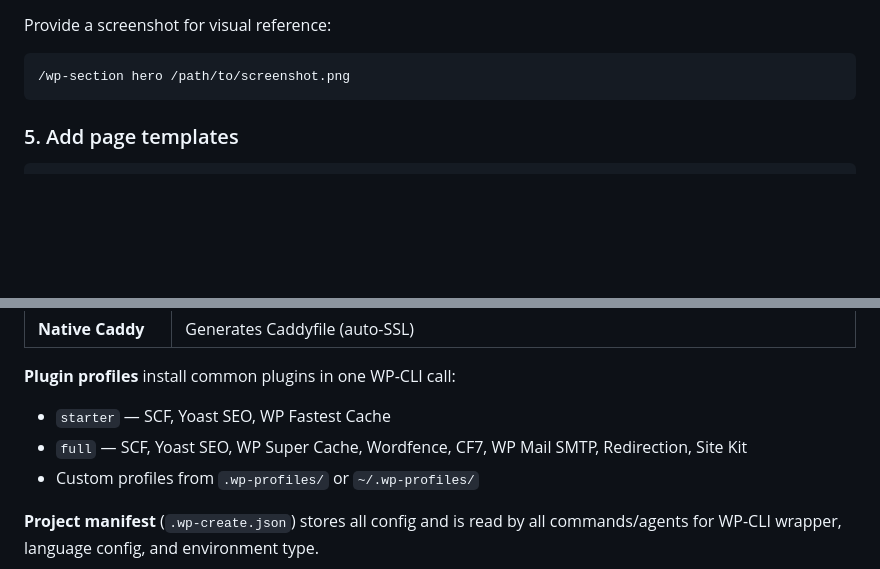
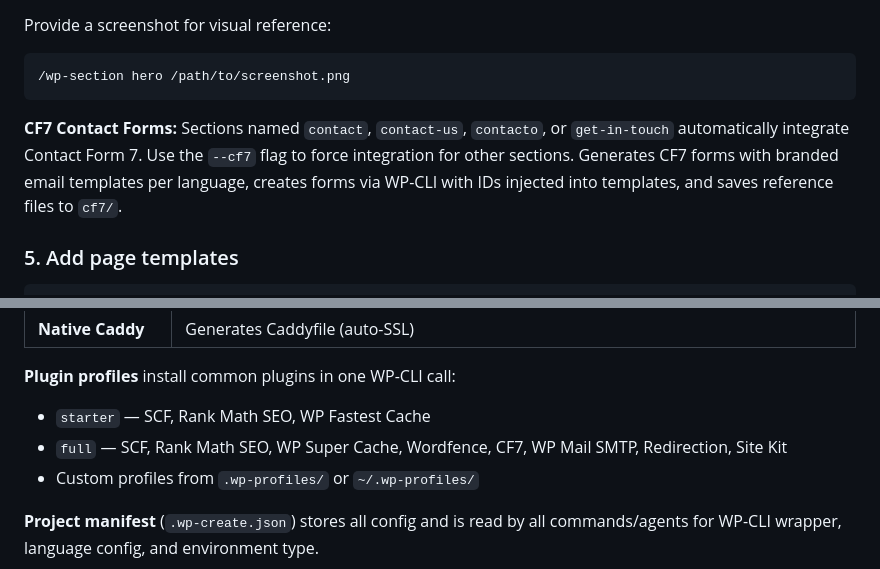
Before and after one commit to yojahny55/claude-wp-builder, a Markdown page: README.md, 2 parts joined by grey strips. Rendered like a GitHub page; blank space fills up the shorter version.

Commit message:
docs: add CF7 contact section integration to README

````diff
--- a/README.md
+++ b/README.md
@@ -126,6 +126,8 @@ Provide a screenshot for visual reference:
 ```
 /wp-section hero /path/to/screenshot.png
 ```
+
+**CF7 Contact Forms:** Sections named `contact`, `contact-us`, `contacto`, or `get-in-touch` automatically integrate Contact Form 7. Use the `--cf7` flag to force integration for other sections. Generates CF7 forms with branded email templates per language, creates forms via WP-CLI with IDs injected into templates, and saves reference files to `cf7/`.
 
 ### 5. Add page templates
 
@@ -277,8 +279,8 @@ The `/wp-create` command supports multiple environment types:
 | **Native Caddy** | Generates Caddyfile (auto-SSL) |
 
 **Plugin profiles** install common plugins in one WP-CLI call:
-- `starter` — SCF, Yoast SEO, WP Fastest Cache
-- `full` — SCF, Yoast SEO, WP Super Cache, Wordfence, CF7, WP Mail SMTP, Redirection, Site Kit
+- `starter` — SCF, Rank Math SEO, WP Fastest Cache
+- `full` — SCF, Rank Math SEO, WP Super Cache, Wordfence, CF7, WP Mail SMTP, Redirection, Site Kit
 - Custom profiles from `.wp-profiles/` or `~/.wp-profiles/`
 
 **Project manifest** (`.wp-create.json`) stores all config and is read by all commands/agents for WP-CLI wrapper, language config, and environment type.
````
